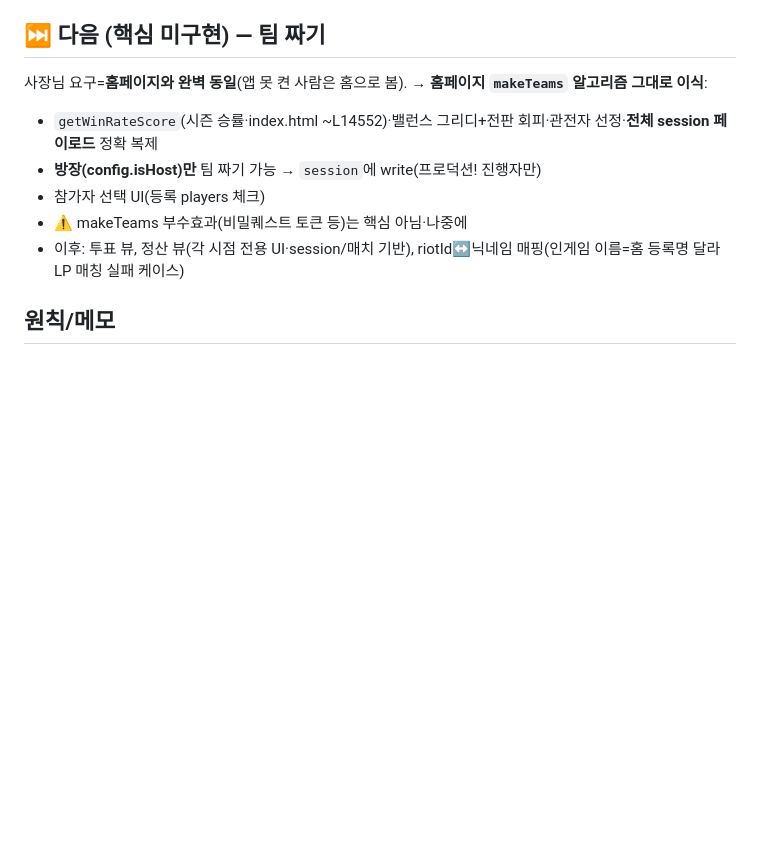
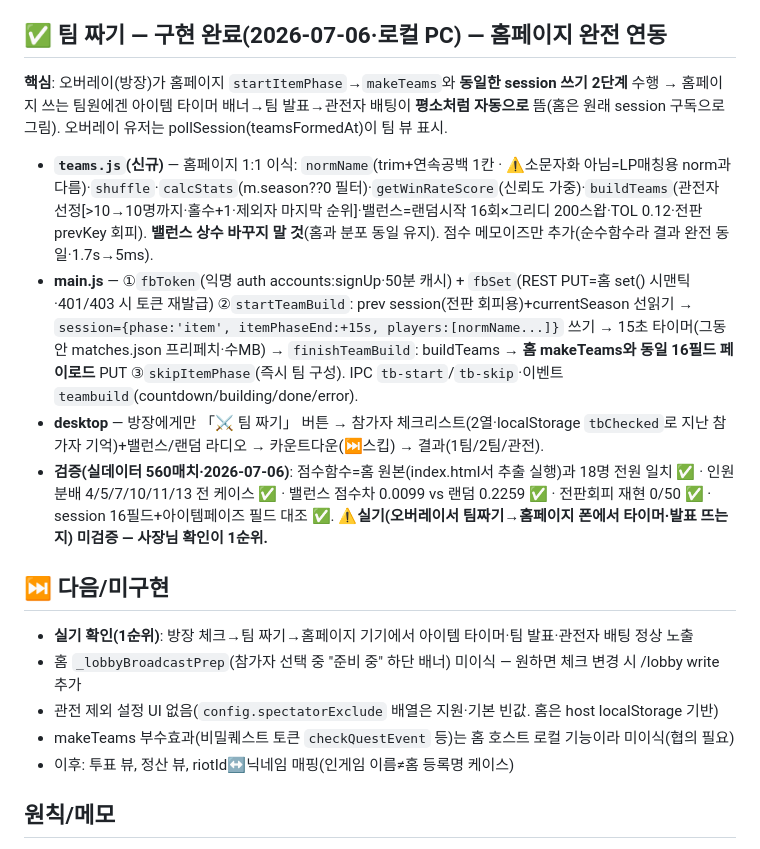
Before and after one commit to SOHADA2/aram-overlay, a Markdown page: CLAUDE.md, the part around the change. Drawn GitHub-style; blank space fills up the shorter version.

Commit message:
docs: 핸드오프 갱신 — 팀 짜기 구현 완료(홈페이지 연동·검증 결과·남은 일)
Co-Authored-By: Claude Opus 4.8 (1M context) <noreply@anthropic.com>

```diff
--- a/CLAUDE.md
+++ b/CLAUDE.md
@@ -40,13 +40,19 @@ npm install            # 최초 1회(electron 내려받음·node_modules는 giti
 - `season2/players` = S2 LP/티어(`{name:{tier,lp,...}}`) — 이름 매칭(공백제거+소문자)
 - DB: `aramchaos-ca022-default-rtdb.asia-southeast1` (apiKey는 aram/index.html firebaseConfig)
 
-## ⏭️ 다음 (핵심 미구현) — 팀 짜기
-사장님 요구=**홈페이지와 완벽 동일**(앱 못 켠 사람은 홈으로 봄). → **홈페이지 `makeTeams` 알고리즘 그대로 이식**:
-- `getWinRateScore`(시즌 승률·index.html ~L14552)·밸런스 그리디+전판 회피·관전자 선정·**전체 session 페이로드** 정확 복제
-- **방장(config.isHost)만** 팀 짜기 가능 → `session`에 write(프로덕션! 진행자만)
-- 참가자 선택 UI(등록 players 체크)
-- ⚠️ makeTeams 부수효과(비밀퀘스트 토큰 등)는 핵심 아님·나중에
-- 이후: 투표 뷰, 정산 뷰(각 시점 전용 UI·session/매치 기반), riotId↔닉네임 매핑(인게임 이름=홈 등록명 달라 LP 매칭 실패 케이스)
+## ✅ 팀 짜기 — 구현 완료(2026-07-06·로컬 PC) — 홈페이지 완전 연동
+**핵심**: 오버레이(방장)가 홈페이지 `startItemPhase`→`makeTeams`와 **동일한 session 쓰기 2단계** 수행 → 홈페이지 쓰는 팀원에겐 아이템 타이머 배너→팀 발표→관전자 배팅이 **평소처럼 자동으로** 뜸(홈은 원래 session 구독으로 그림). 오버레이 유저는 pollSession(teamsFormedAt)이 팀 뷰 표시.
+- **`teams.js`(신규)** — 홈페이지 1:1 이식: `normName`(trim+연속공백 1칸 · ⚠️소문자화 아님=LP매칭용 norm과 다름)·`shuffle`·`calcStats`(m.season??0 필터)·`getWinRateScore`(신뢰도 가중)·`buildTeams`(관전자 선정[>10→10명까지·홀수+1·제외자 마지막 순위]·밸런스=랜덤시작 16회×그리디 200스왑·TOL 0.12·전판 prevKey 회피). **밸런스 상수 바꾸지 말 것**(홈과 분포 동일 유지). 점수 메모이즈만 추가(순수함수라 결과 완전 동일·1.7s→5ms).
+- **main.js** — ①`fbToken`(익명 auth accounts:signUp·50분 캐시) + `fbSet`(REST PUT=홈 set() 시맨틱·401/403 시 토큰 재발급) ②`startTeamBuild`: prev session(전판 회피용)+currentSeason 선읽기 → `session={phase:'item', itemPhaseEnd:+15s, players:[normName...]}` 쓰기 → 15초 타이머(그동안 matches.json 프리페치·수MB) → `finishTeamBuild`: buildTeams → **홈 makeTeams와 동일 16필드 페이로드** PUT ③`skipItemPhase`(즉시 팀 구성). IPC `tb-start`/`tb-skip`·이벤트 `teambuild`(countdown/building/done/error).
+- **desktop** — 방장에게만 「⚔️ 팀 짜기」 버튼 → 참가자 체크리스트(2열·localStorage `tbChecked`로 지난 참가자 기억)+밸런스/랜덤 라디오 → 카운트다운(⏭️스킵) → 결과(1팀/2팀/관전).
+- **검증(실데이터 560매치·2026-07-06)**: 점수함수=홈 원본(index.html서 추출 실행)과 18명 전원 일치 ✅ · 인원분배 4/5/7/10/11/13 전 케이스 ✅ · 밸런스 점수차 0.0099 vs 랜덤 0.2259 ✅ · 전판회피 재현 0/50 ✅ · session 16필드+아이템페이즈 필드 대조 ✅. ⚠️**실기(오버레이서 팀짜기→홈페이지 폰에서 타이머·발표 뜨는지) 미검증 — 사장님 확인이 1순위.**
+
+## ⏭️ 다음/미구현
+- **실기 확인(1순위)**: 방장 체크→팀 짜기→홈페이지 기기에서 아이템 타이머·팀 발표·관전자 배팅 정상 노출
+- 홈 `_lobbyBroadcastPrep`(참가자 선택 중 "준비 중" 하단 배너) 미이식 — 원하면 체크 변경 시 /lobby write 추가
+- 관전 제외 설정 UI 없음(`config.spectatorExclude` 배열은 지원·기본 빈값. 홈은 host localStorage 기반)
+- makeTeams 부수효과(비밀퀘스트 토큰 `checkQuestEvent` 등)는 홈 호스트 로컬 기능이라 미이식(협의 필요)
+- 이후: 투표 뷰, 정산 뷰, riotId↔닉네임 매핑(인게임 이름≠홈 등록명 케이스)
 
 ## 원칙/메모
 - **additive 개발**(기능 추가만·롤백 안전). 매 커밋이 복구지점. 홈페이지 임베드(Shift+F6)는 보조로 강등됨(통짜 홈 노출은 사장님이 "별로"라 함 → 각 시점 전용 뷰가 정답)
```
